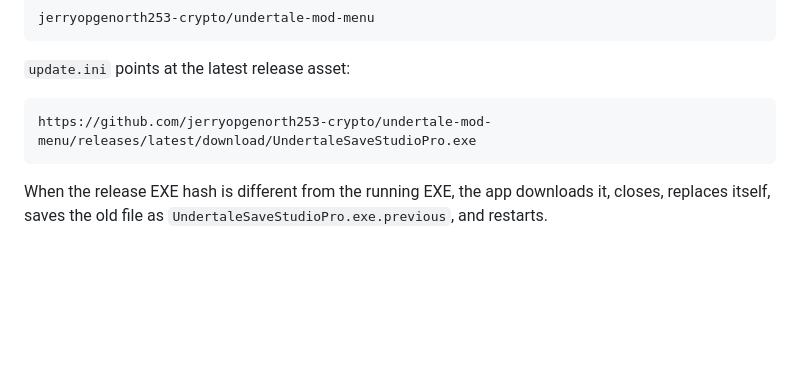
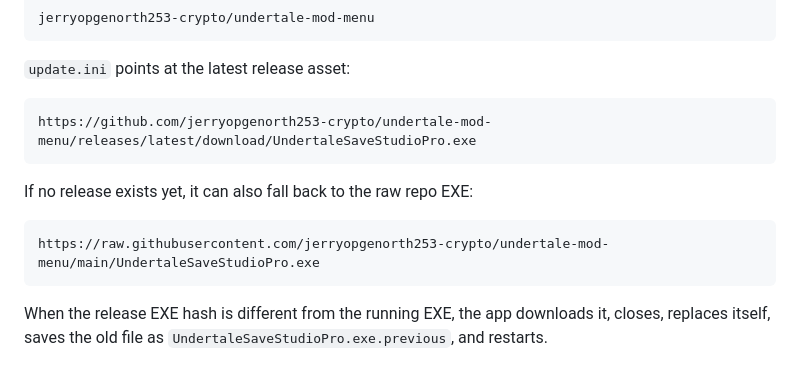
Before and after one commit to jerryopgenorth253-crypto/undertale-mod-menu, a Markdown page: README.md, the part around the change. Drawn GitHub-style; blank space fills up the shorter version.

Commit message:
Document updater fallback URL

````diff
--- a/README.md
+++ b/README.md
@@ -72,6 +72,12 @@ jerryopgenorth253-crypto/undertale-mod-menu
 https://github.com/jerryopgenorth253-crypto/undertale-mod-menu/releases/latest/download/UndertaleSaveStudioPro.exe
 ```
 
+If no release exists yet, it can also fall back to the raw repo EXE:
+
+```text
+https://raw.githubusercontent.com/jerryopgenorth253-crypto/undertale-mod-menu/main/UndertaleSaveStudioPro.exe
+```
+
 When the release EXE hash is different from the running EXE, the app downloads it, closes, replaces itself, saves the old file as `UndertaleSaveStudioPro.exe.previous`, and restarts.
 
 ## Build From Source
````
